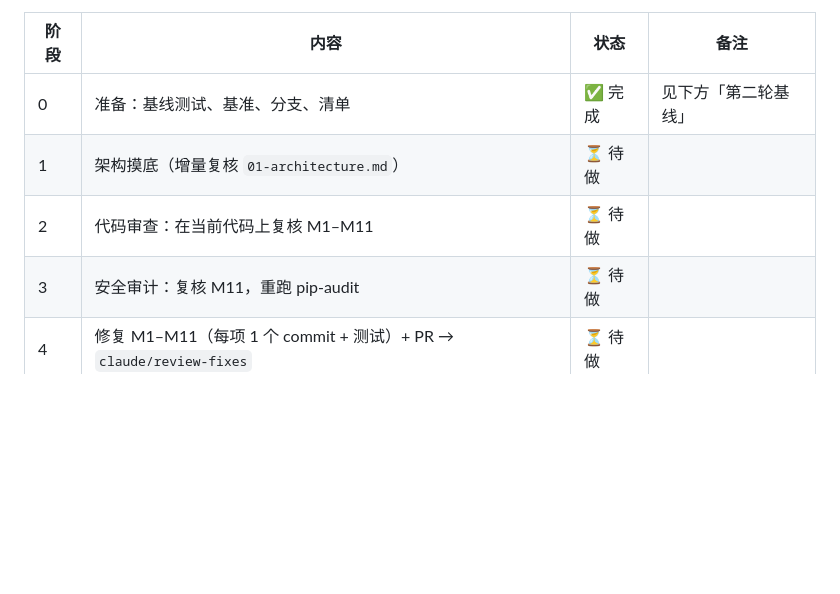
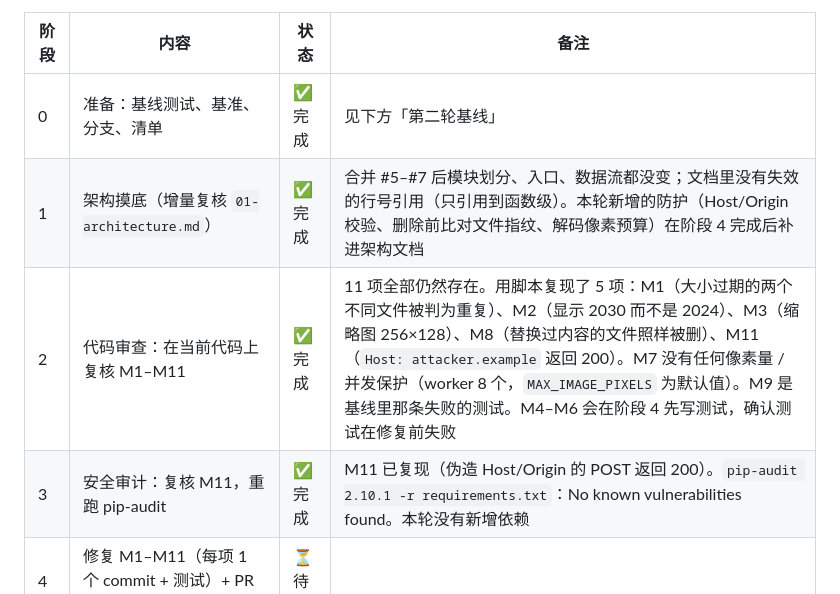
Before and after one commit to OranngeAustin/photo-cleaner, a Markdown page: docs/review/PROGRESS.md, the part around the change. Rendered like a GitHub page; blank space fills up the shorter version.

Commit message:
docs: 第二轮阶段 1–3（架构复核、M1–M11 复现、安全复核）
Co-Authored-By: Claude Opus 5.5 <noreply@anthropic.com>
Claude-Session: https://claude.ai/code/session_01VzuUukRqDQ6fCS8R5QmuCf

```diff
--- a/docs/review/PROGRESS.md
+++ b/docs/review/PROGRESS.md
@@ -85,9 +85,9 @@ Pillow 12.3.0、pillow-heif 1.8.1、ImageHash 4.3.2、Send2Trash 2.1.0、pywebvi
 | 阶段 | 内容 | 状态 | 备注 |
 |---|---|---|---|
 | 0 | 准备：基线测试、基准、分支、清单 | ✅ 完成 | 见下方「第二轮基线」 |
-| 1 | 架构摸底（增量复核 `01-architecture.md`） | ⏳ 待做 | |
-| 2 | 代码审查：在当前代码上复核 M1–M11 | ⏳ 待做 | |
-| 3 | 安全审计：复核 M11，重跑 pip-audit | ⏳ 待做 | |
+| 1 | 架构摸底（增量复核 `01-architecture.md`） | ✅ 完成 | 合并 #5–#7 后模块划分、入口、数据流都没变；文档里没有失效的行号引用（只引用到函数级）。本轮新增的防护（Host/Origin 校验、删除前比对文件指纹、解码像素预算）在阶段 4 完成后补进架构文档 |
+| 2 | 代码审查：在当前代码上复核 M1–M11 | ✅ 完成 | 11 项全部仍然存在。用脚本复现了 5 项：M1（大小过期的两个不同文件被判为重复）、M2（显示 2030 而不是 2024）、M3（缩略图 256×128）、M8（替换过内容的文件照样被删）、M11（`Host: attacker.example` 返回 200）。M7 没有任何像素量 / 并发保护（worker 8 个，`MAX_IMAGE_PIXELS` 为默认值）。M9 是基线里那条失败的测试。M4–M6 会在阶段 4 先写测试，确认测试在修复前失败 |
+| 3 | 安全审计：复核 M11，重跑 pip-audit | ✅ 完成 | M11 已复现（伪造 Host/Origin 的 POST 返回 200）。`pip-audit 2.10.1 -r requirements.txt`：No known vulnerabilities found。本轮没有新增依赖 |
 | 4 | 修复 M1–M11（每项 1 个 commit + 测试）+ PR → `claude/review-fixes` | ⏳ 待做 | |
 | 5 | 性能分析：修复前后基准对比 | ⏳ 待做 | |
 | 6 | 算法优化 | ⏳ 待做 | |
```
